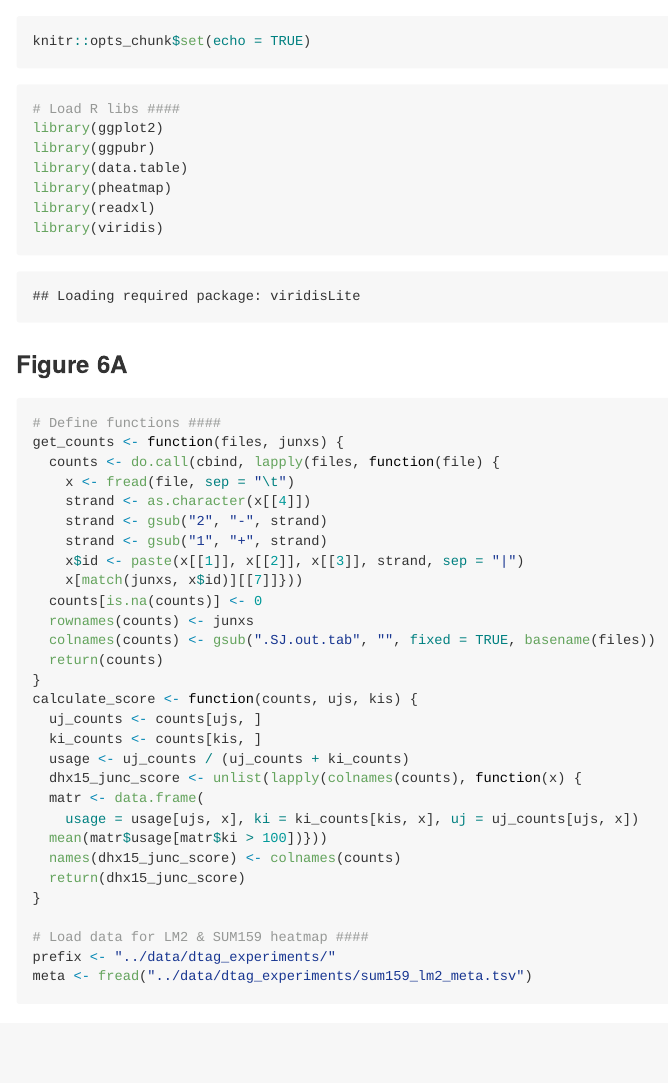
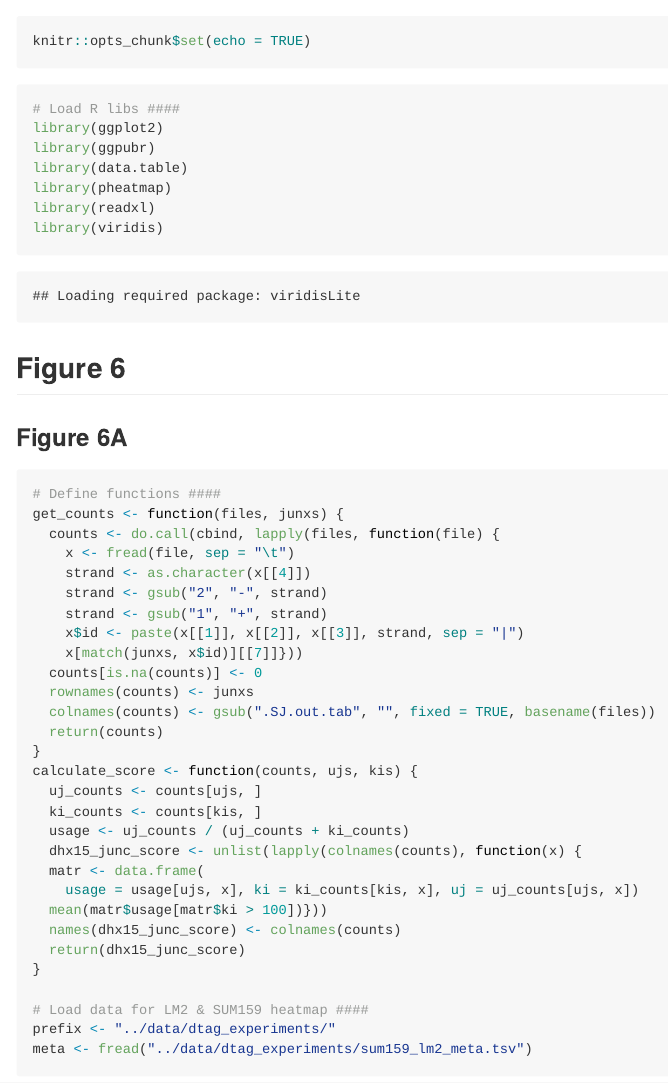
Before and after one commit to thinc-bcm/Bowling_Ho_Zheng_Zoeller_2024, an R Markdown document (code/figure6_2.Rmd): the page in a window 1100 px wide, from its top. Rendered offline with R 4.5, knitr and Pandoc, with nearby package versions; some code elsewhere in the file could not run offline.

````diff
--- a/code/figure6_2.Rmd
+++ b/code/figure6_2.Rmd
@@ -17,6 +17,8 @@
 library(readxl)
 library(viridis)
 ```
+
+## Figure 6
 
 ### Figure 6A
 ```{r Figure6_A}
````
Also changed, not shown: code/figure6_2.Rmd (4 more changed lines), 3 other files.
